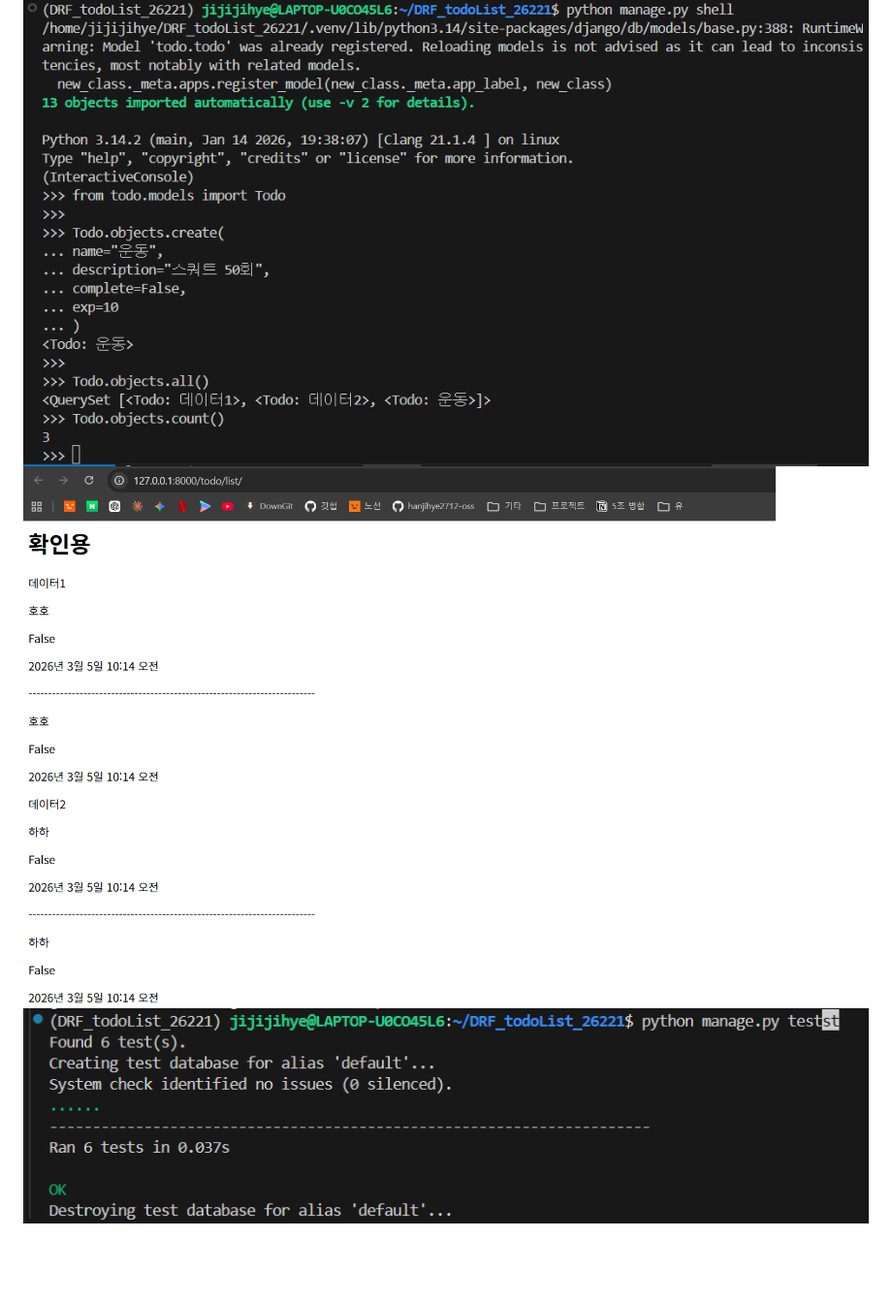
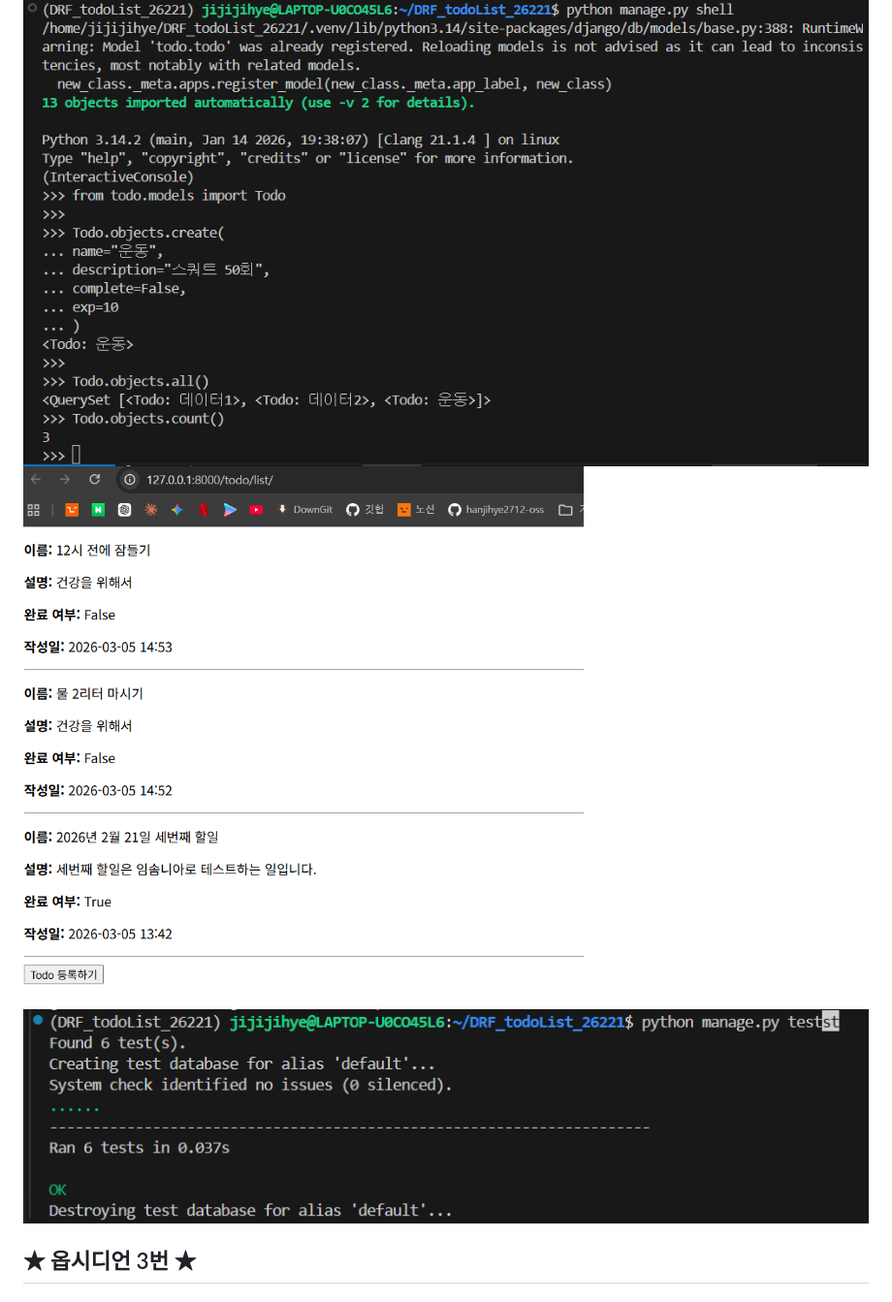
Before and after one commit to hanjihye2712-oss/todolist, a Markdown page: README.md, the part around the change. Shown at 97% size. Rendered like a GitHub page; pictures changed too: images/확인용.png; blank space fills up the shorter version.

```diff
--- a/README.md
+++ b/README.md
@@ -150,3 +150,5 @@ python manage.py runserver
 ![스크린샷](images/shell.png)
 ![스크린샷](images/확인용.png)
 ![스크린샷](images/tests_crud.png)
+
+## ★ 옵시디언 3번 ★
```
Also changed, not shown: 1 other file.
